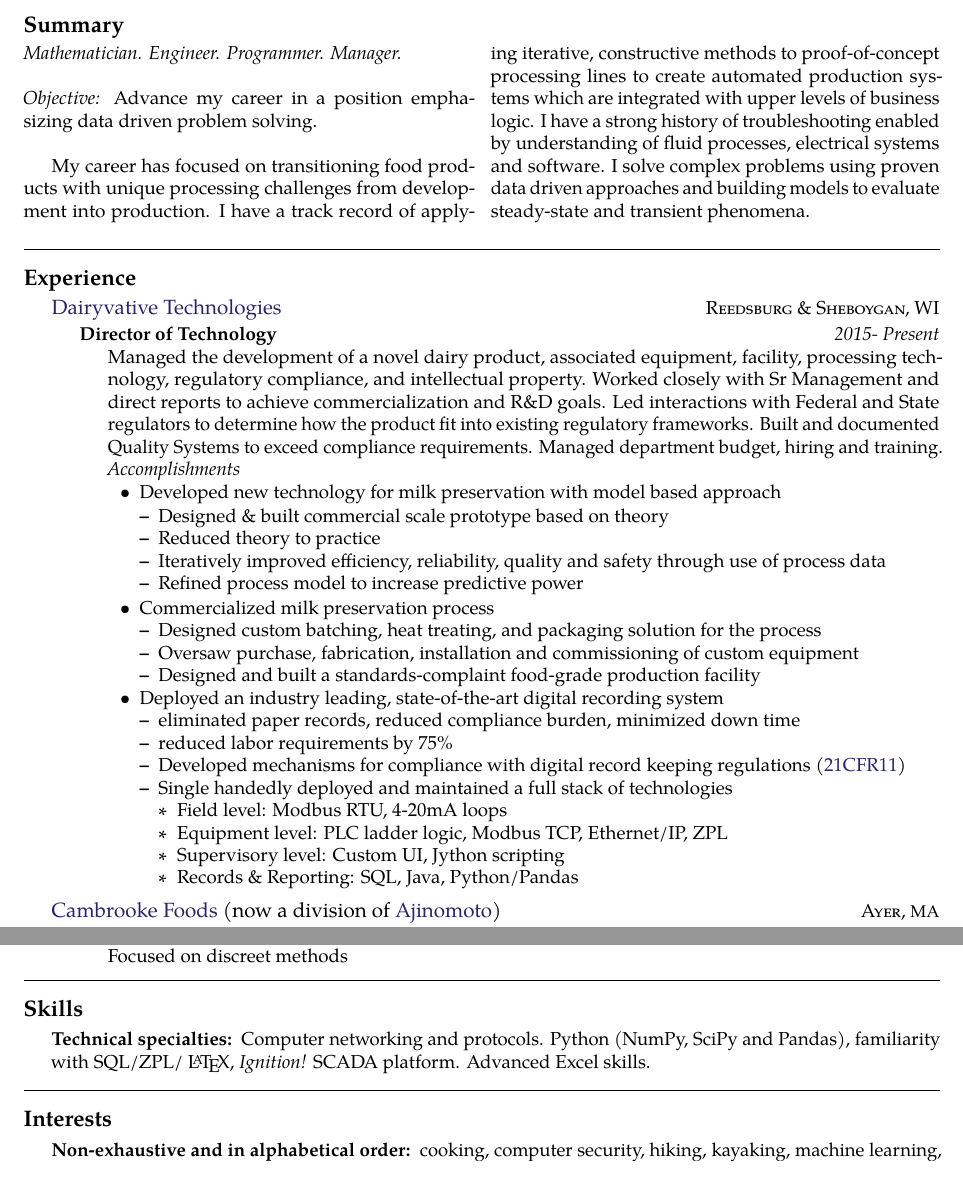
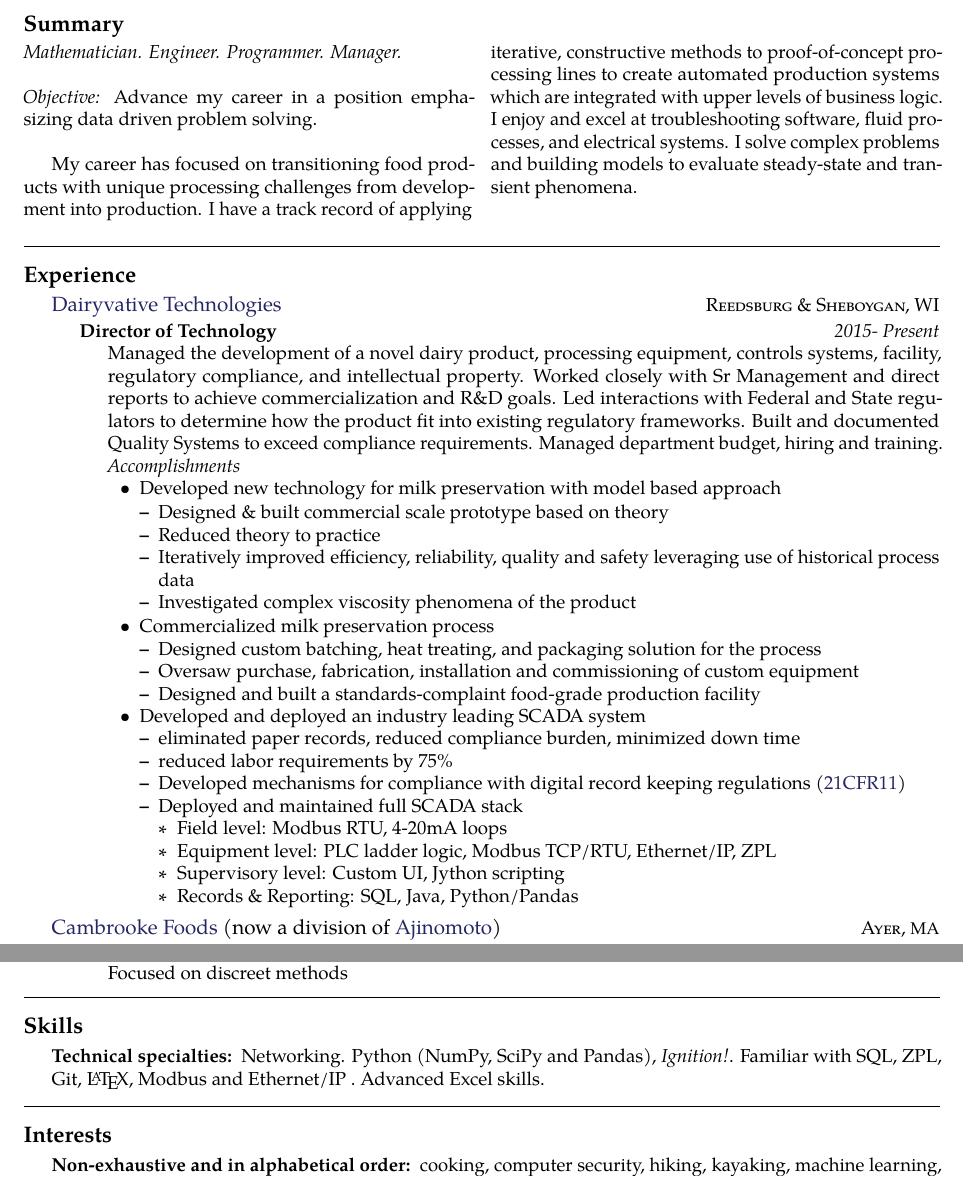
Before and after one commit to blackfrog42/resume, a LaTeX CV (Charles_Sizer_resume.tex): two parts of pages 1 and 2 of 2, joined at a grey line, cut so that both start at the same text. Compiled offline with pdfLaTeX.

Commit message:
2019 final

```diff
--- a/Charles_Sizer_resume.tex
+++ b/Charles_Sizer_resume.tex
@@ -55,8 +55,8 @@
 
 My career has focused on transitioning food products with unique processing challenges from development into production.
 I have a track record of applying iterative, constructive methods to proof-of-concept processing lines to create automated production systems which are integrated with upper levels of business logic.
-I have a strong history of troubleshooting enabled by understanding of fluid processes, electrical systems and software.
-I solve complex problems using proven data driven approaches and building models to evaluate steady-state and transient phenomena.
+I enjoy and excel at troubleshooting software, fluid processes, and electrical systems.
+I solve complex problems  and building models to evaluate steady-state and transient phenomena.
 
 \end{multicols}
 
@@ -76,7 +76,7 @@ I solve complex problems using proven data driven approaches and building models
 {Director of Technology} %title
 {2015- Present} %employment dates
 {\bodytext{
-Managed the development of a novel dairy product, associated equipment, facility, processing technology, regulatory compliance, and intellectual property.
+Managed the development of a novel dairy product, processing equipment, controls systems, facility, regulatory compliance, and intellectual property.
 Worked closely with Sr Management and direct reports to achieve commercialization and R\&D goals.
 Led interactions with Federal and State regulators to determine how the product fit into existing regulatory frameworks.
 Built and documented Quality Systems to exceed compliance requirements.
@@ -90,8 +90,8 @@ Managed department budget, hiring and training.
 \begin{itemize}
 \item Designed \& built commercial scale prototype based on theory
 \item Reduced theory to practice
-\item Iteratively improved efficiency, reliability, quality and safety through use of process data
-\item Refined process model to increase predictive power
+\item Iteratively improved efficiency, reliability, quality and safety leveraging use of historical process data
+\item Investigated complex viscosity phenomena of the product
 \end{itemize}
 
 \item Commercialized milk preservation process
@@ -101,15 +101,15 @@ Managed department budget, hiring and training.
 \item Designed and built a standards-complaint food-grade production facility
 \end{itemize}
 
-\item Deployed an industry leading, state-of-the-art digital recording system
+\item Developed and deployed an industry leading SCADA system
 	\begin{itemize}
 \item eliminated paper records, reduced compliance burden, minimized down time
 \item reduced labor requirements by 75\%
 \item Developed mechanisms for compliance with digital record keeping regulations (\href{https://en.m.wikipedia.org/wiki/Title_21_CFR_Part_11}{21CFR11})
-\item Single handedly deployed and maintained a full stack of technologies
+\item Deployed and maintained full SCADA stack
 		\begin{itemize}
 		\item Field level: Modbus RTU, 4-20mA loops
-		\item Equipment level: PLC ladder logic, Modbus TCP, Ethernet/IP, ZPL
+		\item Equipment level: PLC ladder logic, Modbus TCP/RTU, Ethernet/IP, ZPL
 		\item Supervisory level: Custom UI, Jython scripting
 		\item Records \& Reporting: SQL, Java, Python/Pandas
 		\end{itemize}
@@ -198,7 +199,8 @@ As such, the facility was the first facility inspected under the Food Safety Mod
 
 \inlineheadsection % Special section that has an inline header with a 'hanging' paragraph
 {Technical specialties:}
-{Computer networking and protocols. Python (NumPy, SciPy and Pandas), familiarity with SQL/ZPL/ \LaTeX, \textit{Ignition!} SCADA platform. Advanced Excel skills.}
+{Networking. Python (NumPy, SciPy and Pandas), \textit{Ignition!}.  Familiar with SQL, ZPL, Git, \LaTeX, Modbus and Ethernet/IP . Advanced Excel skills.}
+
 
 %------------------------------------------------
 
```
Also changed, not shown: Charles_Sizer_resume.pdf, Charles_Sizer_resume.tex (3 more changed lines).
